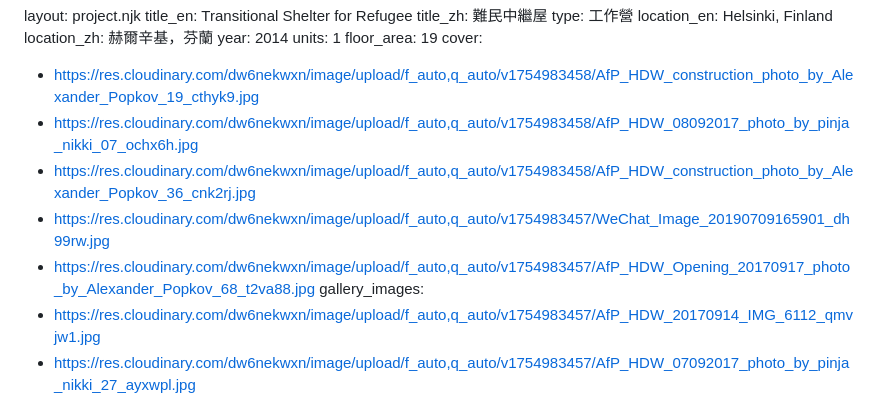
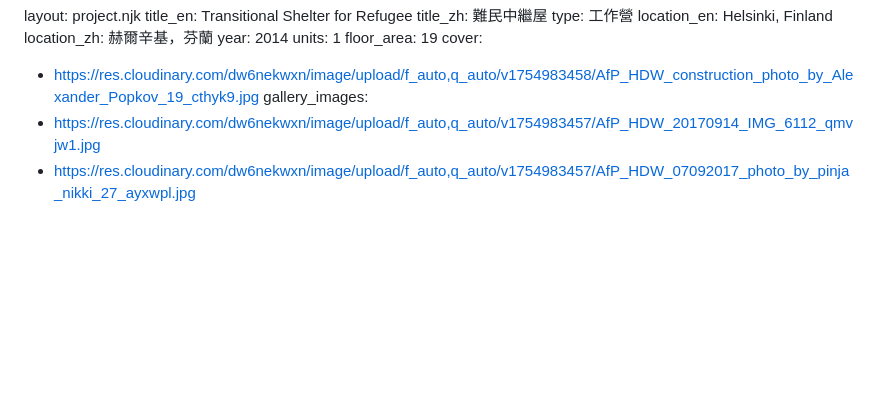
Before and after one commit to dodochiang/atelier3rd, a Markdown page: projects/transitional-shelter-for-refugee.md, the part around the change. Rendered like a GitHub page; blank space fills up the shorter version.

Commit message:
Update 項目 “transitional-shelter-for-refugee”

```diff
--- a/projects/transitional-shelter-for-refugee.md
+++ b/projects/transitional-shelter-for-refugee.md
@@ -10,10 +10,6 @@ units: 1
 floor_area: 19
 cover:
   - https://res.cloudinary.com/dw6nekwxn/image/upload/f_auto,q_auto/v1754983458/AfP_HDW_construction_photo_by_Alexander_Popkov_19_cthyk9.jpg
-  - https://res.cloudinary.com/dw6nekwxn/image/upload/f_auto,q_auto/v1754983458/AfP_HDW_08092017_photo_by_pinja_nikki_07_ochx6h.jpg
-  - https://res.cloudinary.com/dw6nekwxn/image/upload/f_auto,q_auto/v1754983458/AfP_HDW_construction_photo_by_Alexander_Popkov_36_cnk2rj.jpg
-  - https://res.cloudinary.com/dw6nekwxn/image/upload/f_auto,q_auto/v1754983457/WeChat_Image_20190709165901_dh99rw.jpg
-  - https://res.cloudinary.com/dw6nekwxn/image/upload/f_auto,q_auto/v1754983457/AfP_HDW_Opening_20170917_photo_by_Alexander_Popkov_68_t2va88.jpg
 gallery_images:
   - https://res.cloudinary.com/dw6nekwxn/image/upload/f_auto,q_auto/v1754983457/AfP_HDW_20170914_IMG_6112_qmvjw1.jpg
   - https://res.cloudinary.com/dw6nekwxn/image/upload/f_auto,q_auto/v1754983457/AfP_HDW_07092017_photo_by_pinja_nikki_27_ayxwpl.jpg
```
